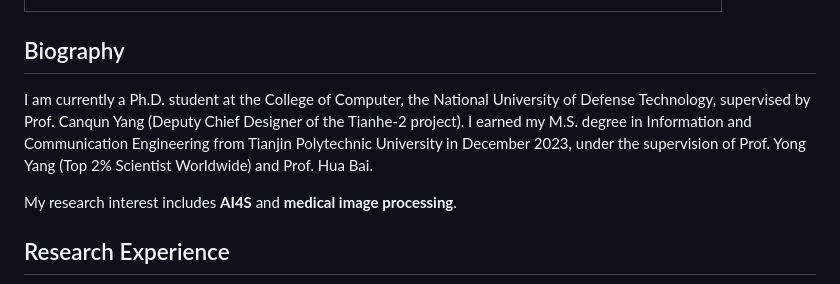
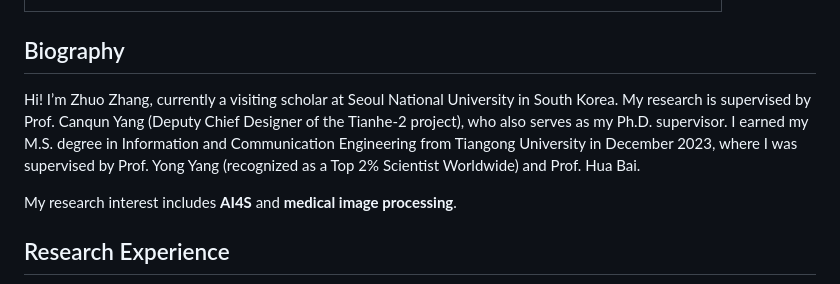
Before and after one commit to zzhang-del/zzhang-del.github.io, a Markdown page: 1.md, the part around the change printed below. Drawn GitHub-style.

```diff
--- a/1.md
+++ b/1.md
@@ -30,5 +30,5 @@
 </tr></tbody></table>
 
 <h2>Biography</h2>
-<p> I am currently a Ph.D. student at the College of Computer, the National University of Defense Technology, supervised by Prof. Canqun Yang (Deputy Chief Designer of the Tianhe-2 project). I earned my M.S. degree in Information and Communication Engineering from Tianjin Polytechnic University in December 2023, under the supervision of Prof. Yong Yang (Top 2% Scientist Worldwide) and Prof. Hua Bai.</p>
+<p> Hi! I’m Zhuo Zhang, currently a visiting scholar at Seoul National University in South Korea. My research is supervised by Prof. Canqun Yang (Deputy Chief Designer of the Tianhe-2 project), who also serves as my Ph.D. supervisor. I earned my M.S. degree in Information and Communication Engineering from Tiangong University in December 2023, where I was supervised by Prof. Yong Yang (recognized as a Top 2% Scientist Worldwide) and Prof. Hua Bai.</p>
 <p>My research interest includes <strong>AI4S</strong> and <strong>medical image processing</strong>.</p>
```
Also changed, not shown: other parts of 1.md (+1 -0 lines).
